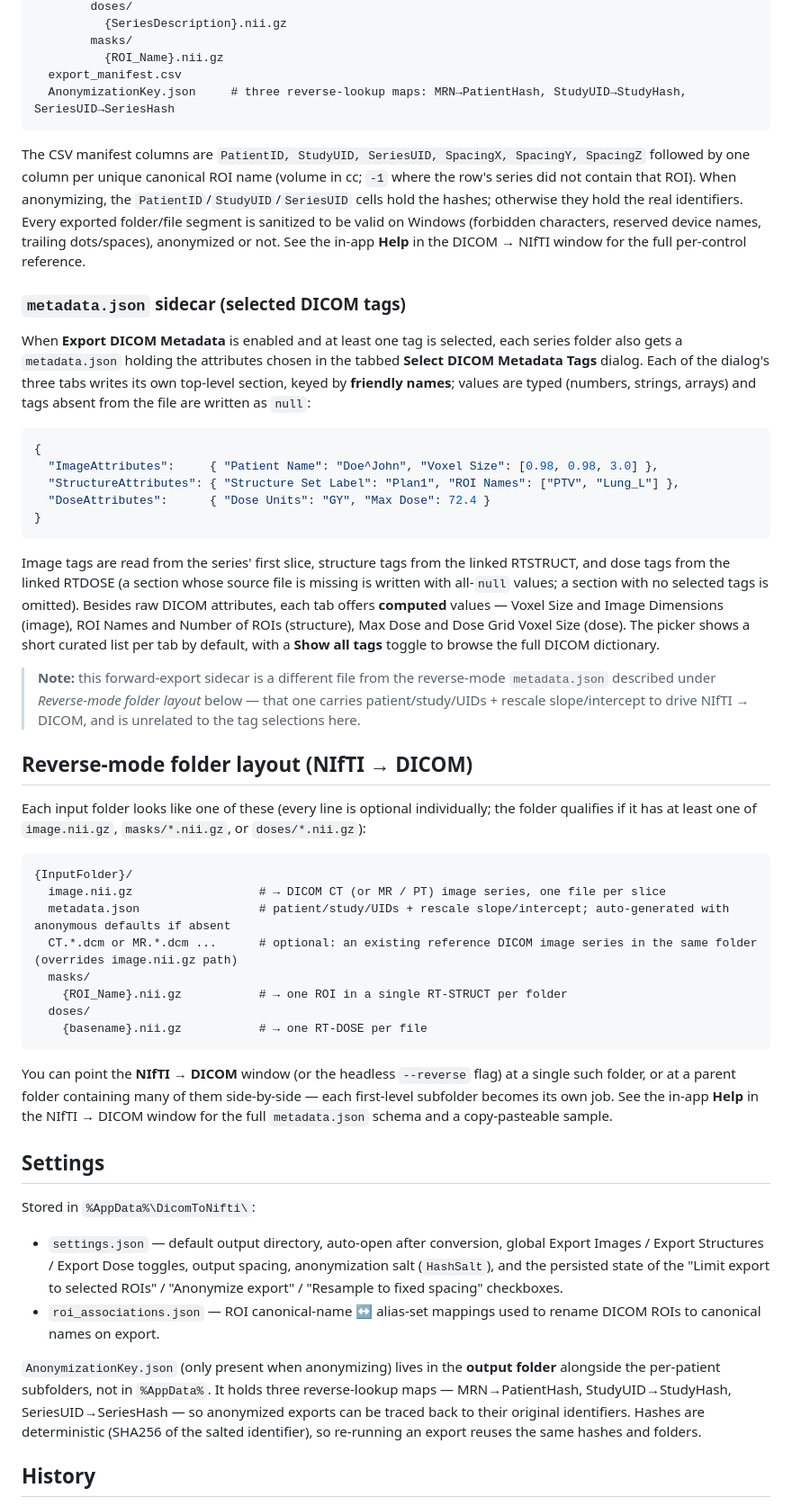
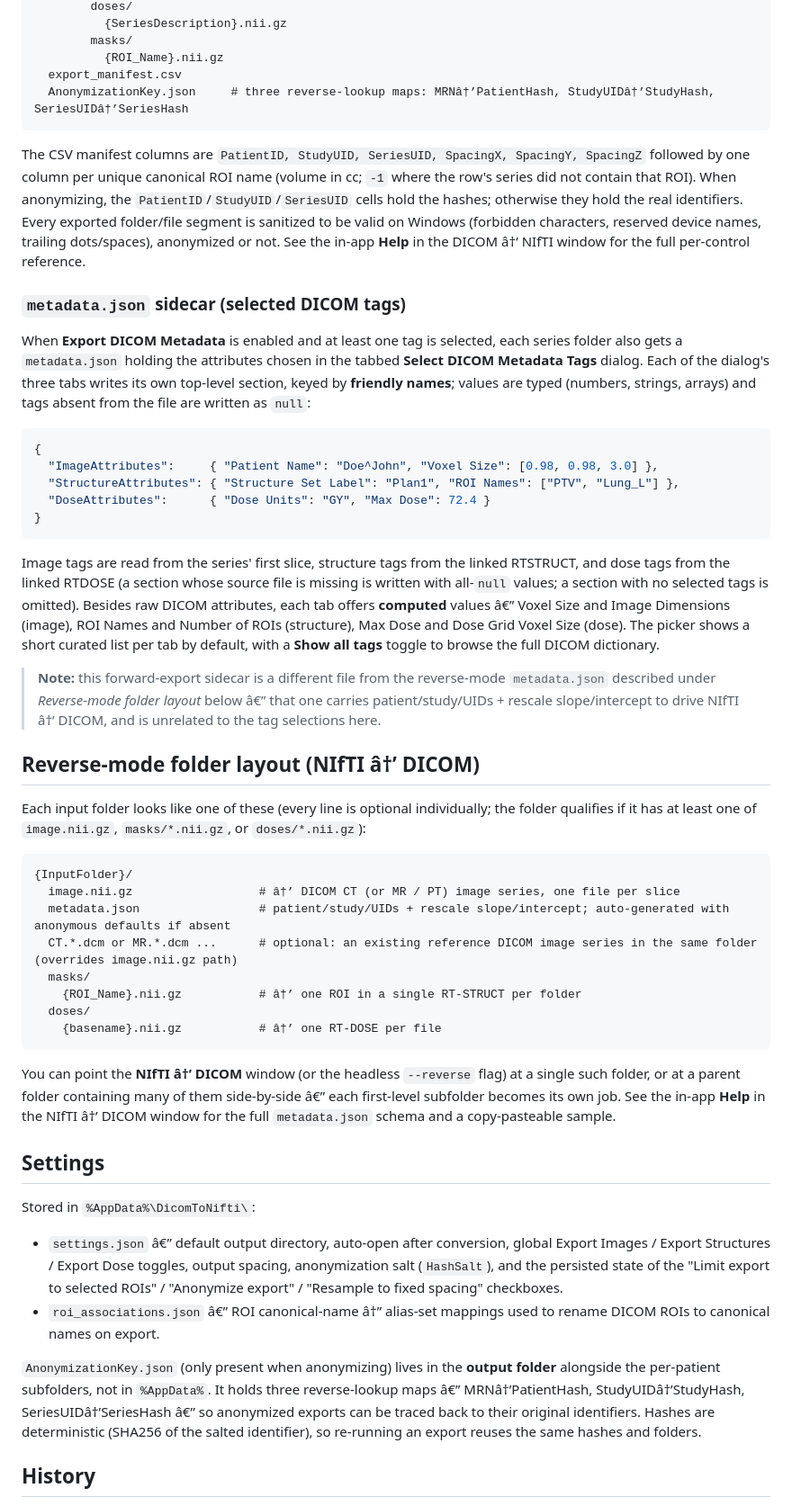
Before and after one commit to brianmanderson/DicomRtNiftiConverterGUI, a Markdown page: README.md, the part around one of its changes. Shown at 90% size. Drawn GitHub-style.

````diff
--- a/README.md
+++ b/README.md
@@ -148,10 +148,10 @@ Anonymized (folders named by deterministic per-identifier hashes; a patient's da
         masks/
           {ROI_Name}.nii.gz
   export_manifest.csv
-  AnonymizationKey.json     # three reverse-lookup maps: MRN→PatientHash, StudyUID→StudyHash, SeriesUID→SeriesHash
+  AnonymizationKey.json     # three reverse-lookup maps: MRNâ†’PatientHash, StudyUIDâ†’StudyHash, SeriesUIDâ†’SeriesHash
 ```
 
-The CSV manifest columns are `PatientID, StudyUID, SeriesUID, SpacingX, SpacingY, SpacingZ` followed by one column per unique canonical ROI name (volume in cc; `-1` where the row's series did not contain that ROI). When anonymizing, the `PatientID`/`StudyUID`/`SeriesUID` cells hold the hashes; otherwise they hold the real identifiers. Every exported folder/file segment is sanitized to be valid on Windows (forbidden characters, reserved device names, trailing dots/spaces), anonymized or not. See the in-app **Help** in the DICOM → NIfTI window for the full per-control reference.
+The CSV manifest columns are `PatientID, StudyUID, SeriesUID, SpacingX, SpacingY, SpacingZ` followed by one column per unique canonical ROI name (volume in cc; `-1` where the row's series did not contain that ROI). When anonymizing, the `PatientID`/`StudyUID`/`SeriesUID` cells hold the hashes; otherwise they hold the real identifiers. Every exported folder/file segment is sanitized to be valid on Windows (forbidden characters, reserved device names, trailing dots/spaces), anonymized or not. See the in-app **Help** in the DICOM â†’ NIfTI window for the full per-control reference.
 
 ### `metadata.json` sidecar (selected DICOM tags)
 
@@ -165,35 +165,35 @@ When **Export DICOM Metadata** is enabled and at least one tag is selected, each
 }
 ```
 
-Image tags are read from the series' first slice, structure tags from the linked RTSTRUCT, and dose tags from the linked RTDOSE (a section whose source file is missing is written with all-`null` values; a section with no selected tags is omitted). Besides raw DICOM attributes, each tab offers **computed** values — Voxel Size and Image Dimensions (image), ROI Names and Number of ROIs (structure), Max Dose and Dose Grid Voxel Size (dose). The picker shows a short curated list per tab by default, with a **Show all tags** toggle to browse the full DICOM dictionary.
+Image tags are read from the series' first slice, structure tags from the linked RTSTRUCT, and dose tags from the linked RTDOSE (a section whose source file is missing is written with all-`null` values; a section with no selected tags is omitted). Besides raw DICOM attributes, each tab offers **computed** values â€” Voxel Size and Image Dimensions (image), ROI Names and Number of ROIs (structure), Max Dose and Dose Grid Voxel Size (dose). The picker shows a short curated list per tab by default, with a **Show all tags** toggle to browse the full DICOM dictionary.
 
-> **Note:** this forward-export sidecar is a different file from the reverse-mode `metadata.json` described under *Reverse-mode folder layout* below — that one carries patient/study/UIDs + rescale slope/intercept to drive NIfTI → DICOM, and is unrelated to the tag selections here.
+> **Note:** this forward-export sidecar is a different file from the reverse-mode `metadata.json` described under *Reverse-mode folder layout* below â€” that one carries patient/study/UIDs + rescale slope/intercept to drive NIfTI â†’ DICOM, and is unrelated to the tag selections here.
 
-## Reverse-mode folder layout (NIfTI → DICOM)
+## Reverse-mode folder layout (NIfTI â†’ DICOM)
 
 Each input folder looks like one of these (every line is optional individually; the folder qualifies if it has at least one of `image.nii.gz`, `masks/*.nii.gz`, or `doses/*.nii.gz`):
 
 ```
 {InputFolder}/
-  image.nii.gz                  # → DICOM CT (or MR / PT) image series, one file per slice
+  image.nii.gz                  # â†’ DICOM CT (or MR / PT) image series, one file per slice
   metadata.json                 # patient/study/UIDs + rescale slope/intercept; auto-generated with anonymous defaults if absent
   CT.*.dcm or MR.*.dcm ...      # optional: an existing reference DICOM image series in the same folder (overrides image.nii.gz path)
   masks/
-    {ROI_Name}.nii.gz           # → one ROI in a single RT-STRUCT per folder
+    {ROI_Name}.nii.gz           # â†’ one ROI in a single RT-STRUCT per folder
   doses/
-    {basename}.nii.gz           # → one RT-DOSE per file
+    {basename}.nii.gz           # â†’ one RT-DOSE per file
 ```
 
-You can point the **NIfTI → DICOM** window (or the headless `--reverse` flag) at a single such folder, or at a parent folder containing many of them side-by-side — each first-level subfolder becomes its own job. See the in-app **Help** in the NIfTI → DICOM window for the full `metadata.json` schema and a copy-pasteable sample.
+You can point the **NIfTI â†’ DICOM** window (or the headless `--reverse` flag) at a single such folder, or at a parent folder containing many of them side-by-side â€” each first-level subfolder becomes its own job. See the in-app **Help** in the NIfTI â†’ DICOM window for the full `metadata.json` schema and a copy-pasteable sample.
 
 ## Settings
 
 Stored in `%AppData%\DicomToNifti\`:
 
-- `settings.json` — default output directory, auto-open after conversion, global Export Images / Export Structures / Export Dose toggles, output spacing, anonymization salt (`HashSalt`), and the persisted state of the "Limit export to selected ROIs" / "Anonymize export" / "Resample to fixed spacing" checkboxes.
-- `roi_associations.json` — ROI canonical-name ↔ alias-set mappings used to rename DICOM ROIs to canonical names on export.
+- `settings.json` â€” default output directory, auto-open after conversion, global Export Images / Export Structures / Export Dose toggles, output spacing, anonymization salt (`HashSalt`), and the persisted state of the "Limit export to selected ROIs" / "Anonymize export" / "Resample to fixed spacing" checkboxes.
+- `roi_associations.json` â€” ROI canonical-name â†” alias-set mappings used to rename DICOM ROIs to canonical names on export.
 
-`AnonymizationKey.json` (only present when anonymizing) lives in the **output folder** alongside the per-patient subfolders, not in `%AppData%`. It holds three reverse-lookup maps — MRN→PatientHash, StudyUID→StudyHash, SeriesUID→SeriesHash — so anonymized exports can be traced back to their original identifiers. Hashes are deterministic (SHA256 of the salted identifier), so re-running an export reuses the same hashes and folders.
+`AnonymizationKey.json` (only present when anonymizing) lives in the **output folder** alongside the per-patient subfolders, not in `%AppData%`. It holds three reverse-lookup maps â€” MRNâ†’PatientHash, StudyUIDâ†’StudyHash, SeriesUIDâ†’SeriesHash â€” so anonymized exports can be traced back to their original identifiers. Hashes are deterministic (SHA256 of the salted identifier), so re-running an export reuses the same hashes and folders.
 
 ## History
 
````
Also changed, not shown: other parts of README.md (+17 -17 lines).
